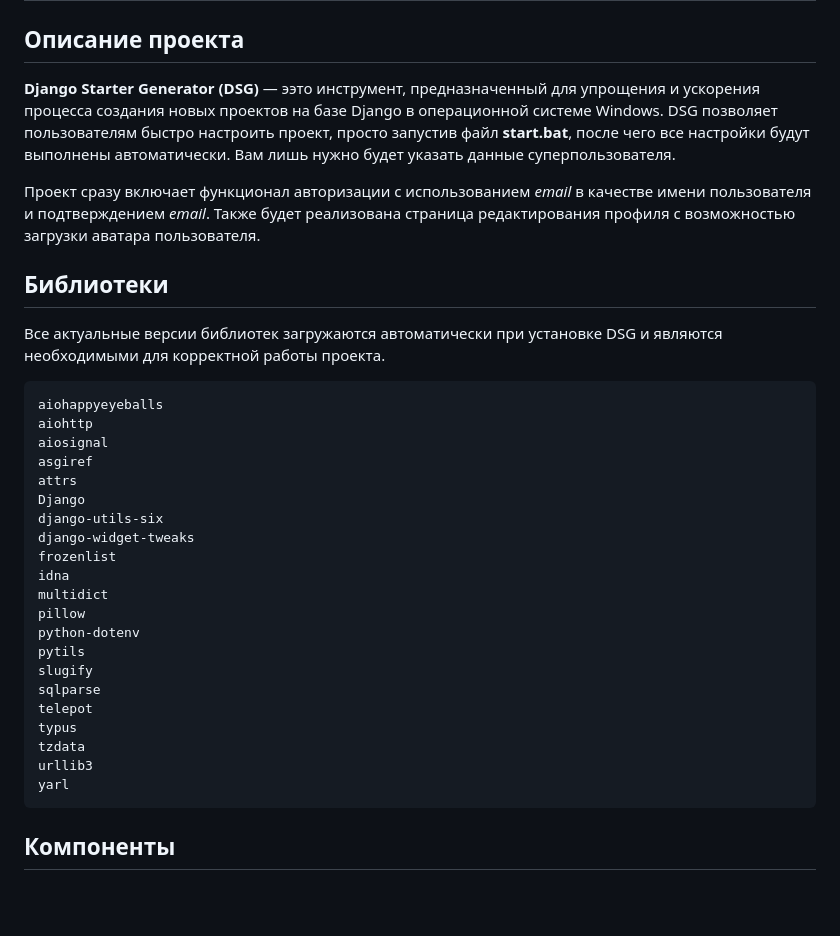
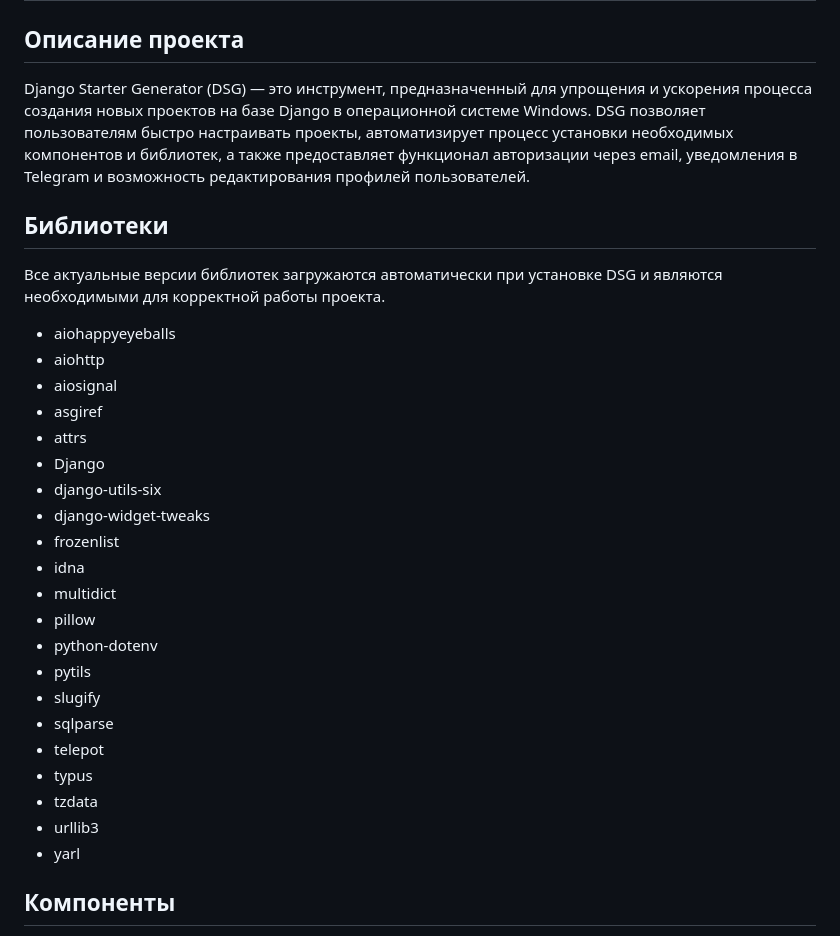
Before and after one commit to Hildbjorn/django_starter_generator, a Markdown page: README.md, the part around one of its changes. Drawn GitHub-style; blank space fills up the shorter version.

````diff
--- a/README.md
+++ b/README.md
@@ -1,35 +1,31 @@
 # Django Starter Generator (DSG)
 
 ## Описание проекта
-**Django Starter Generator (DSG)** — ээто инструмент, предназначенный для упрощения и ускорения процесса создания новых проектов на базе Django в операционной системе Windows. DSG позволяет пользователям быстро настроить проект, просто запустив файл **start.bat**, после чего все настройки будут выполнены автоматически. Вам лишь нужно будет указать данные суперпользователя.
-
-Проект сразу включает функционал авторизации с использованием *email* в качестве имени пользователя и подтверждением *email*. Также будет реализована страница редактирования профиля с возможностью загрузки аватара пользователя.
+Django Starter Generator (DSG) — это инструмент, предназначенный для упрощения и ускорения процесса создания новых проектов на базе Django в операционной системе Windows. DSG позволяет пользователям быстро настраивать проекты, автоматизирует процесс установки необходимых компонентов и библиотек, а также предоставляет функционал авторизации через email, уведомления в Telegram и возможность редактирования профилей пользователей.
 
 ## Библиотеки
 Все актуальные версии библиотек загружаются автоматически при установке DSG и являются необходимыми для корректной работы проекта.
-```sh
-aiohappyeyeballs
-aiohttp
-aiosignal
-asgiref
-attrs
-Django
-django-utils-six
-django-widget-tweaks
-frozenlist
-idna
-multidict
-pillow
-python-dotenv
-pytils
-slugify
-sqlparse
-telepot
-typus
-tzdata
-urllib3
-yarl
-```
 
+- aiohappyeyeballs
+- aiohttp
+- aiosignal
+- asgiref
+- attrs
+- Django
+- django-utils-six
+- django-widget-tweaks
+- frozenlist
+- idna
+- multidict
+- pillow
+- python-dotenv
+- pytils
+- slugify
+- sqlparse
+- telepot
+- typus
+- tzdata
+- urllib3
+- yarl
 
 ## Компоненты
````
Also changed, not shown: other parts of README.md (+20 -19 lines).
